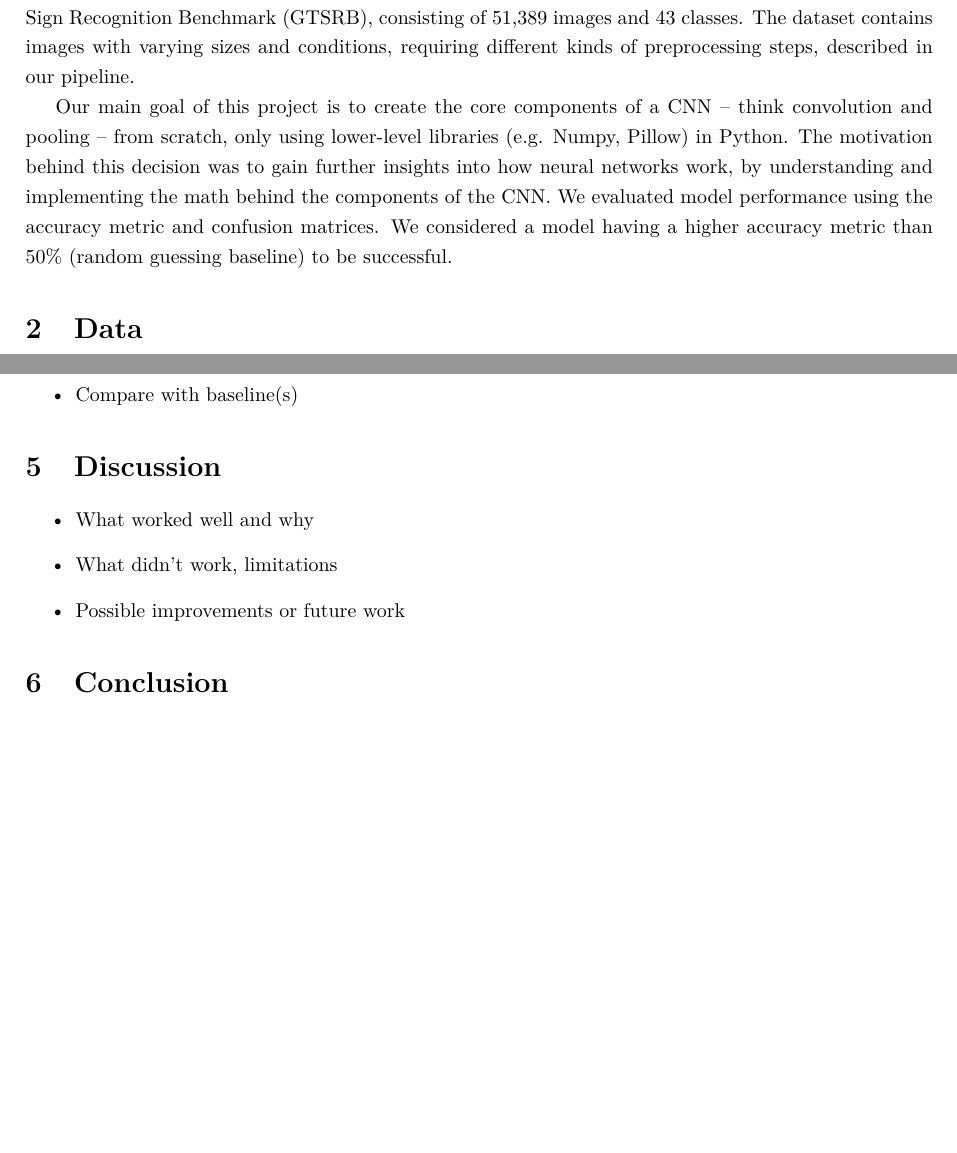
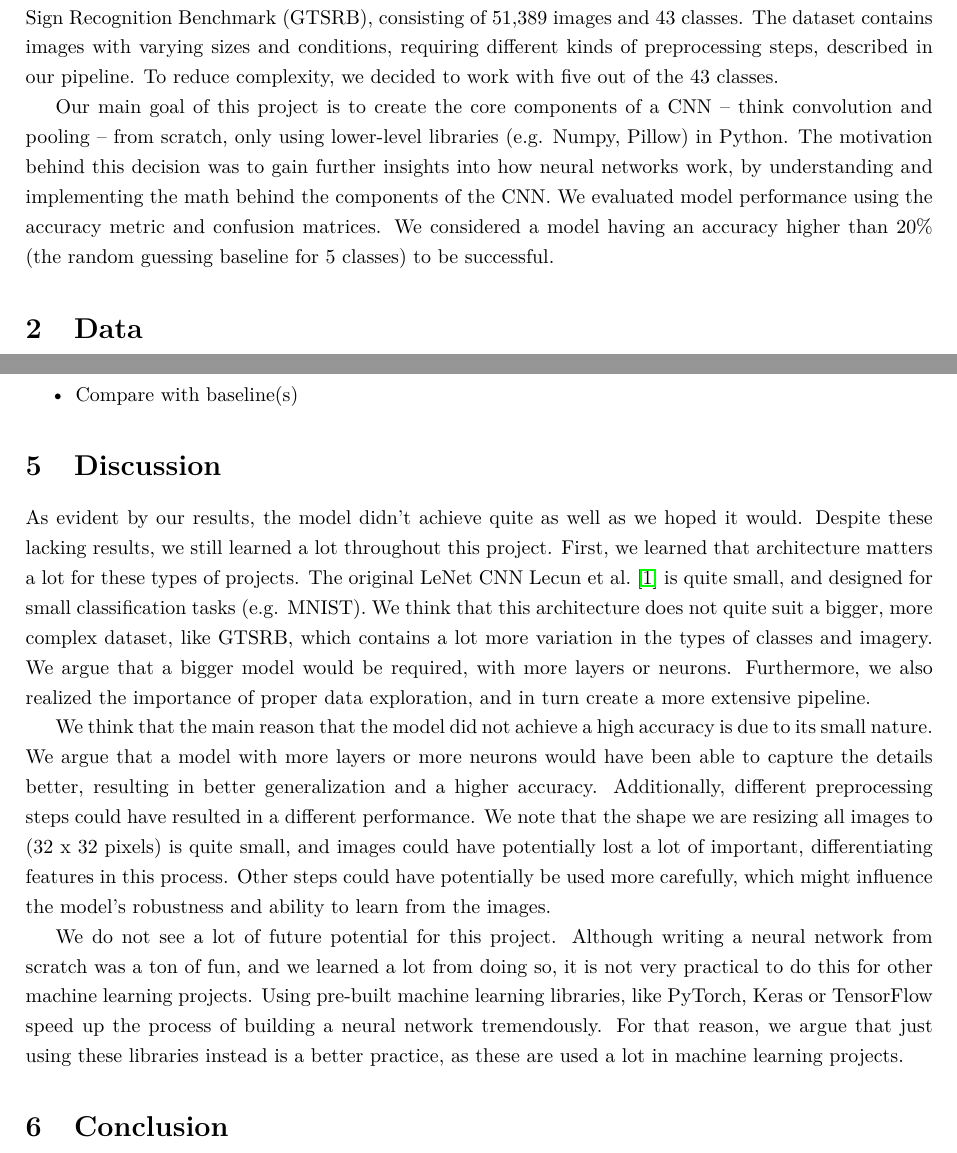
Before and after one commit to squidistaken/traffic-sign-classification, a LaTeX paper (tex/report.tex): two parts of pages 2 and 7 of 10, joined at a grey line, cut so that both start at the same text, the shorter picture padded with empty space. Compiled offline with pdfLaTeX.

Commit message:
add: wip discussion

```diff
--- a/tex/report.tex
+++ b/tex/report.tex
@@ -50,9 +50,9 @@
 \newpage
 
 \section{Introduction}
-With this project, we implemented the 1998 CNN introduced by \citeauthor{LeCun-1998} (\citeyear{LeCun-1998}) using our own architecture coded from scratch in Python. We then would deploy this CNN on the German Traffic Sign Recognition Benchmark (GTSRB), consisting of 51,389 images and 43 classes. The dataset contains images with varying sizes and conditions, requiring different kinds of preprocessing steps, described in our pipeline.
+With this project, we implemented the 1998 CNN introduced by \citeauthor{LeCun-1998} (\citeyear{LeCun-1998}) using our own architecture coded from scratch in Python. We then would deploy this CNN on the German Traffic Sign Recognition Benchmark (GTSRB), consisting of 51,389 images and 43 classes. The dataset contains images with varying sizes and conditions, requiring different kinds of preprocessing steps, described in our pipeline. To reduce complexity, we decided to work with five out of the 43 classes.
 
-Our main goal of this project is to create the core components of a CNN -- think convolution and pooling -- from scratch, only using lower-level libraries (e.g. Numpy, Pillow) in Python. The motivation behind this decision was to gain further insights into how neural networks work, by understanding and implementing the math behind the components of the CNN. We evaluated model performance using the accuracy metric and confusion matrices. We considered a model having a higher accuracy metric than 50\% (random guessing baseline) to be successful.
+Our main goal of this project is to create the core components of a CNN -- think convolution and pooling -- from scratch, only using lower-level libraries (e.g. Numpy, Pillow) in Python. The motivation behind this decision was to gain further insights into how neural networks work, by understanding and implementing the math behind the components of the CNN. We evaluated model performance using the accuracy metric and confusion matrices. We considered a model having an accuracy higher than 20\% (the random guessing baseline for 5 classes) to be successful.
 
 \section{Data}
 The German Traffic Sign Recognition Benchmark (GTSRB) dataset consists of 51,839 images of traffic signs on German roads, categorized into 43 different classes. The images are taken from dashcam footage of cars driving on the road and thus past the signs. This means that each sign is captured multiple times as the car passes the sign. This lessens the need for data augmentation as each sign is already represented multiple times. Signs are captured in a range of different lighting and weather conditions, as well as from different angles and distances.
@@ -168,11 +168,13 @@ For a diagram of the full data pipeline, see Figure \ref{fig:pipeline} in Append
 \end{itemize}
 
 \section{Discussion}
-\begin{itemize}
-  \item What worked well and why
-  \item What didn't work, limitations
-  \item Possible improvements or future work
-\end{itemize}
+As evident by our results, the model didn't achieve quite as well as we hoped it would. Despite these lacking results, we still learned a lot throughout this project. First, we learned that architecture matters a lot for these types of projects. The original LeNet CNN \citet{LeCun-1998} is quite small, and designed for small classification tasks (e.g. MNIST). We think that this architecture does not quite suit a bigger, more complex dataset, like GTSRB, which contains a lot more variation in the types of classes and imagery. We argue that a bigger model would be required, with more layers or neurons. Furthermore, we also realized the importance of proper data exploration, and in turn create a more extensive pipeline.
+
+We think that the main reason that the model did not achieve a high accuracy is due to its small nature. We argue that a model with more layers or more neurons would have been able to capture the details better, resulting in better generalization and a higher accuracy. Additionally, different preprocessing steps could have resulted in a different performance. We note that the shape we are resizing all images to (32 x 32 pixels) is quite small, and images could have potentially lost a lot of important, differentiating features in this process. Other steps could have potentially be used more carefully, which might influence the model's robustness and ability to learn from the images.
+
+We do not see a lot of future potential for this project. Although writing a neural network from scratch was a ton of fun, and we learned a lot from doing so, it is not very practical to do this for other machine learning projects. Using pre-built machine learning libraries, like PyTorch, Keras or TensorFlow speed up the process of building a neural network tremendously. For that reason, we argue that just using these libraries instead is a better practice, as these are used a lot in machine learning projects.
+
+% what you learnt, why you think some things didn't work, what potential you see for improvement, … whatever flows from your heart after suffering through this project.
 
 \section{Conclusion}
 Wrap up: summarize objectives, approach, key findings, and lessons learned.
```
